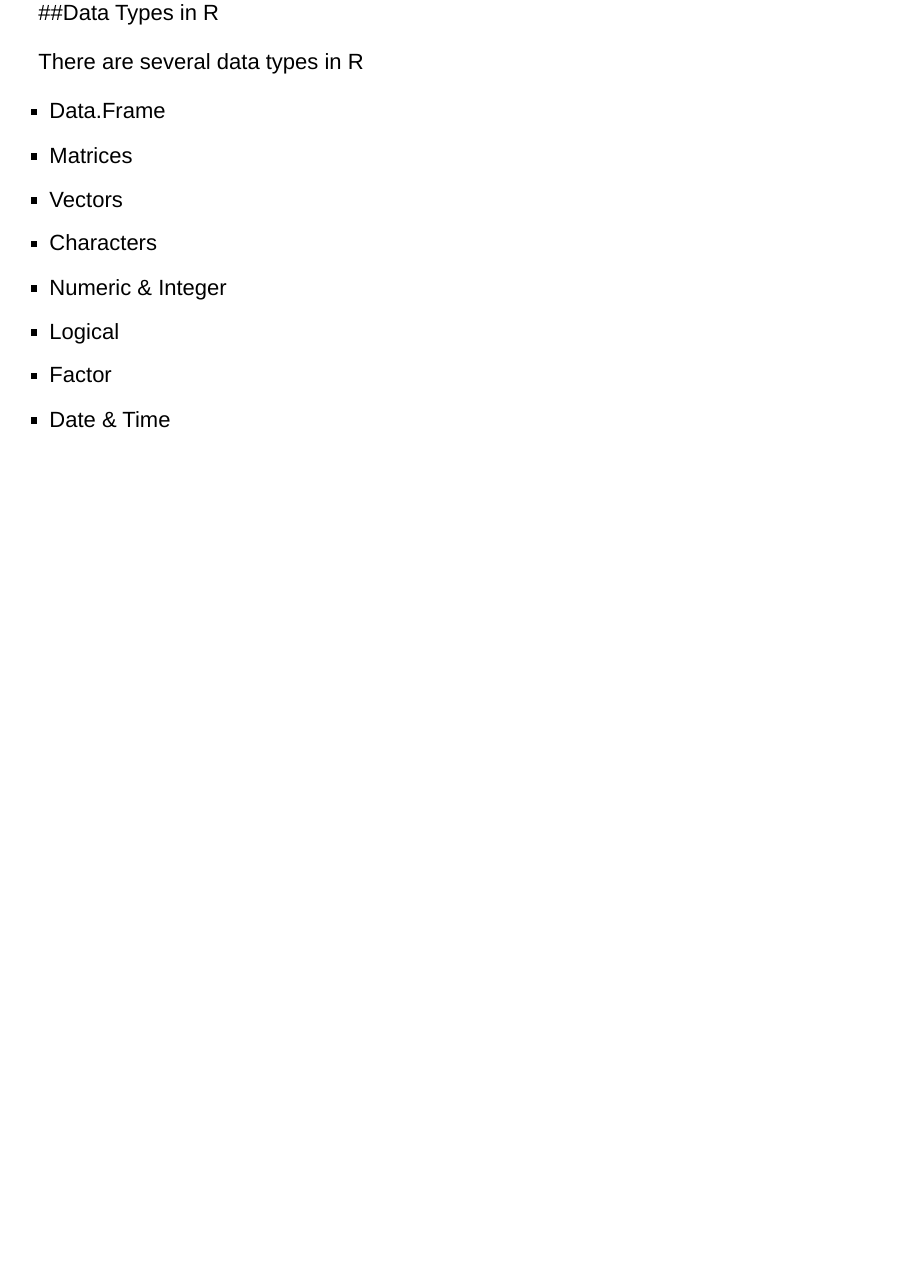
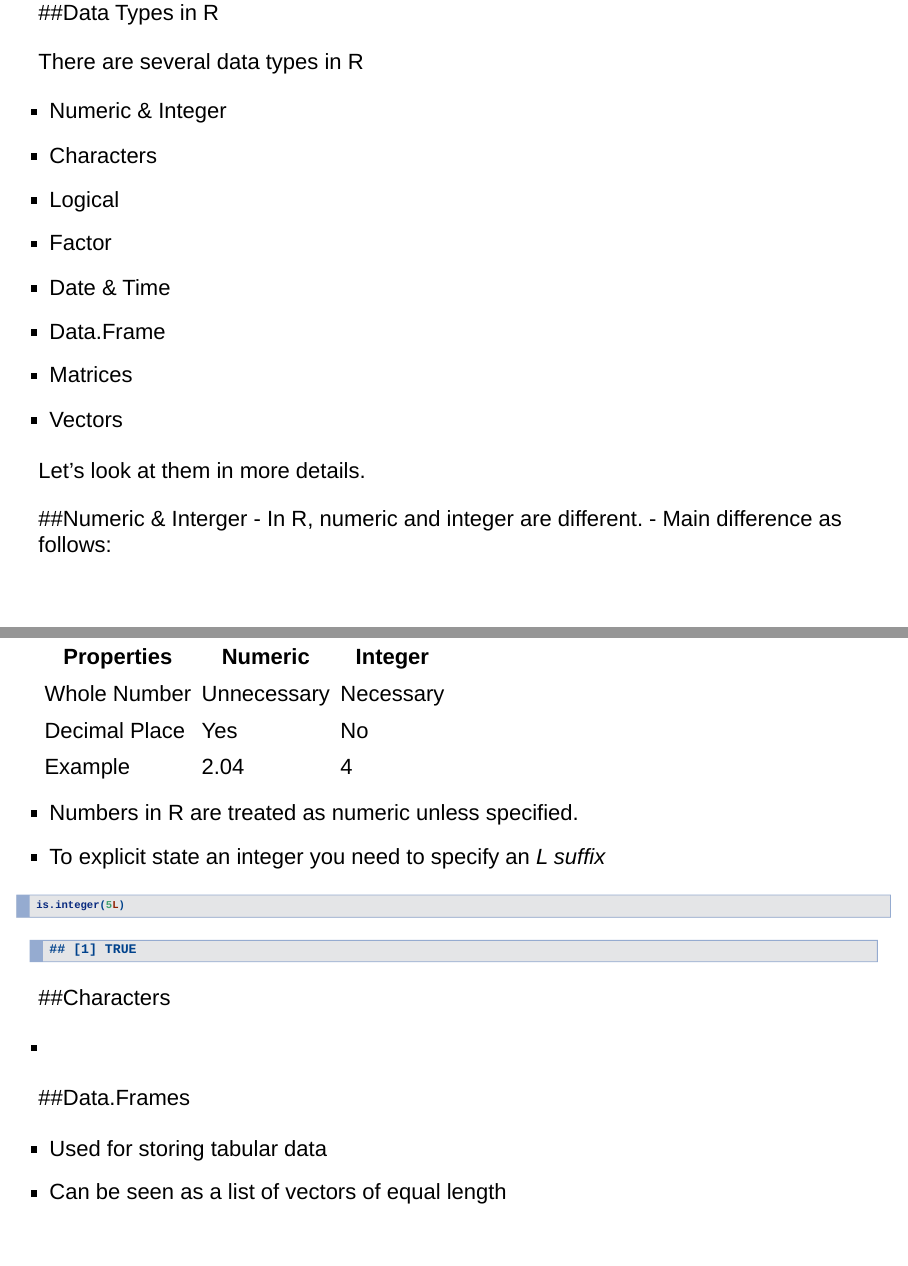
Before and after one commit to pskoo/R_ML_Workshop2, an R Markdown document (Intro_to_R.Rmd): page 3 of 3 before the commit and pages 3 and 4 of 5 after it, the two joined at a grey line. Rendered offline with R 4.5, knitr and Pandoc, with nearby package versions.

Commit message:
5th Oct 2016, 3.25pm

````diff
--- a/Intro_to_R.Rmd
+++ b/Intro_to_R.Rmd
@@ -37,11 +37,39 @@ R like any other programming language that you come across can provide simple ca
 
 There are several data types in R
 
+- Numeric & Integer
+- Characters
+- Logical
+- Factor
+- Date & Time
 - Data.Frame
 - Matrices
 - Vectors
-- Characters
-- Numeric & Integer
-- Logical
-- Factor
-- Date & Time
+
+Let's look at them in more details.
+
+##Numeric & Interger
+- In R, numeric and integer are different.
+- Main difference as follows:
+
+Properties    | Numeric     | Integer
+------------- | ------------|-------------
+Whole Number  | Unnecessary | Necessary
+Decimal Place | Yes         | No
+Example       | 2.04        | 4
+
+- Numbers in R are treated as numeric unless specified.
+- To explicit state an integer you need to specify an *L suffix*
+
+```{r,eval=T,echo=TRUE}
+is.integer(5L)
+```
+
+##Characters
+
+-
+
+##Data.Frames
+
+- Used for storing tabular data
+- Can be seen as a list of vectors of equal length
````
Also changed, not shown: Intro_to_R.html, Intro_to_R.Rmd (1 more changed lines).
